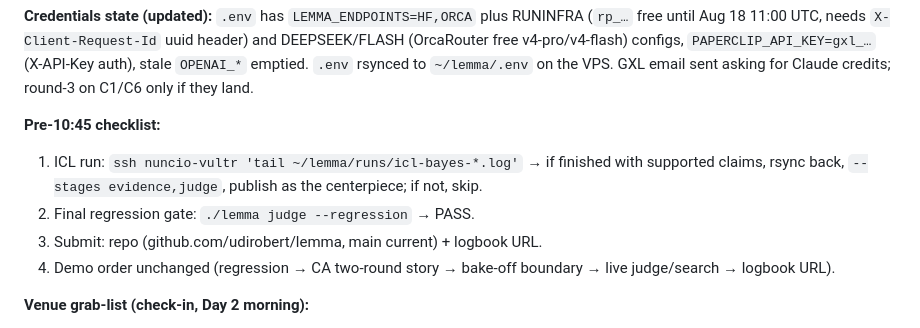
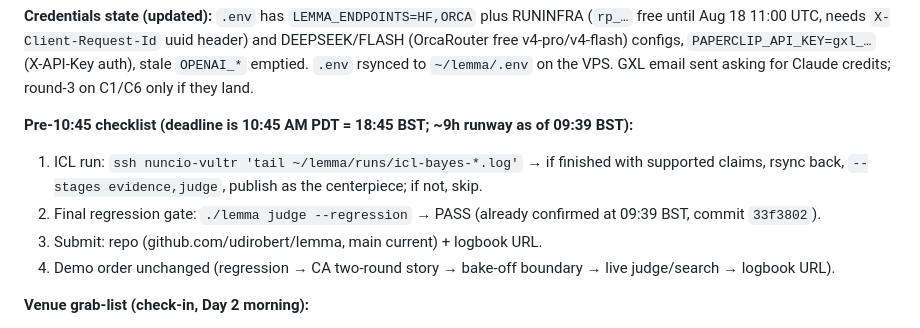
Before and after one commit to udirobert/lemma, a Markdown page: HACKATHON.md, the part around the change. Rendered like a GitHub page.

Commit message:
docs: fix deadline timezone framing (10:45 PDT = 18:45 BST, ~9h runway)
Co-authored-by: factory-droid[bot] <138933559+factory-droid[bot]@users.noreply.github.com>

```diff
--- a/HACKATHON.md
+++ b/HACKATHON.md
@@ -239,11 +239,13 @@ uuid header) and DEEPSEEK/FLASH (OrcaRouter free v4-pro/v4-flash) configs,
 `.env` rsynced to `~/lemma/.env` on the VPS. GXL email sent asking for
 Claude credits; round-3 on C1/C6 only if they land.
 
-**Pre-10:45 checklist:**
+**Pre-10:45 checklist (deadline is 10:45 AM PDT = 18:45 BST; ~9h runway
+as of 09:39 BST):**
 1. ICL run: `ssh nuncio-vultr 'tail ~/lemma/runs/icl-bayes-*.log'` → if
    finished with supported claims, rsync back, `--stages evidence,judge`,
    publish as the centerpiece; if not, skip.
-2. Final regression gate: `./lemma judge --regression` → PASS.
+2. Final regression gate: `./lemma judge --regression` → PASS
+   (already confirmed at 09:39 BST, commit `33f3802`).
 3. Submit: repo (github.com/udirobert/lemma, main current) + logbook URL.
 4. Demo order unchanged (regression → CA two-round story → bake-off
    boundary → live judge/search → logbook URL).
```
